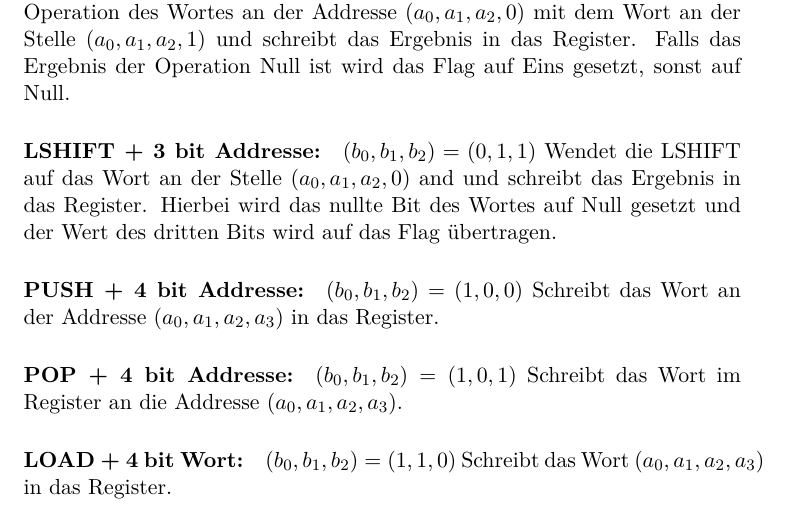
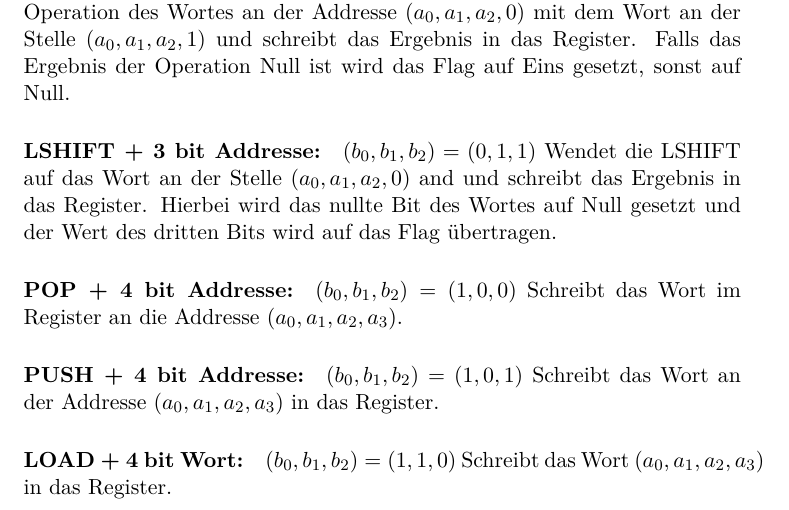
Before and after one commit to OliverSkocek/computer_book, a LaTeX document (book.tex): part of page 92 of 100, cut so that both start at the same text. Compiled offline with pdfLaTeX.

Commit message:
pop push opcode change

```diff
--- a/book.tex
+++ b/book.tex
@@ -2083,8 +2083,8 @@ Die Befehle, die unsere Rechenmaschine kennt sind die Folgenden:
 \paragraph{IF:} $(b_0, b_1, b_2) = (0, 0, 1)$ Wenn das Flag auf Eins steht wird der n\"achste Befehl in der Reihe als n\"achstes ausgef\"uhrt, ansonsten wenn das Flag auf Null steht wird der n\"achste Befehl ausgef\"uhrt dessen letztes Bit, der $F$ Bit, Eins ist.
 \paragraph{NAND + 3 bit Addresse:} $(b_0, b_1, b_2) = (0, 1, 0)$ Berechnet die NAND Operation des Wortes an der Addresse $(a_0, a_1, a_2, 0)$ mit dem Wort an der Stelle $(a_0, a_1, a_2, 1)$ und schreibt das Ergebnis in das Register. Falls das Ergebnis der Operation Null ist wird das Flag auf Eins gesetzt, sonst auf Null.
 \paragraph{LSHIFT + 3 bit Addresse:} $(b_0, b_1, b_2) = (0, 1, 1)$ Wendet die LSHIFT auf das Wort an der Stelle $(a_0, a_1, a_2, 0)$ and und schreibt das Ergebnis in das Register. Hierbei wird das nullte Bit des Wortes auf Null gesetzt und der Wert des dritten Bits wird auf das Flag \"ubertragen.
-\paragraph{PUSH + 4 bit Addresse:} $(b_0, b_1, b_2) = (1, 0, 0)$ Schreibt das Wort an der Addresse $(a_0, a_1, a_2, a_3)$ in das Register.
-\paragraph{POP + 4 bit Addresse:} $(b_0, b_1, b_2) = (1, 0, 1)$ Schreibt das Wort im Register an die Addresse $(a_0, a_1, a_2, a_3)$.
+\paragraph{POP + 4 bit Addresse:} $(b_0, b_1, b_2) = (1, 0, 0)$ Schreibt das Wort im Register an die Addresse $(a_0, a_1, a_2, a_3)$.
+\paragraph{PUSH + 4 bit Addresse:} $(b_0, b_1, b_2) = (1, 0, 1)$ Schreibt das Wort an der Addresse $(a_0, a_1, a_2, a_3)$ in das Register.
 \paragraph{LOAD + 4 bit Wort:} $(b_0, b_1, b_2) = (1, 1, 0)$ Schreibt das Wort $(a_0, a_1, a_2, a_3)$ in das Register.
 \paragraph{RESET IF:} $(b_0, b_1, b_2) = (1, 1, 1)$ Wenn das Flag Eins ist wird der Z\"ahler auf Null gesetzt, sonst passiert nichts und der n\"achste Befehl in der Reihe wird ausgef\"uhrt.
 \\
```
Also changed, not shown: book.pdf, 5 other files.
